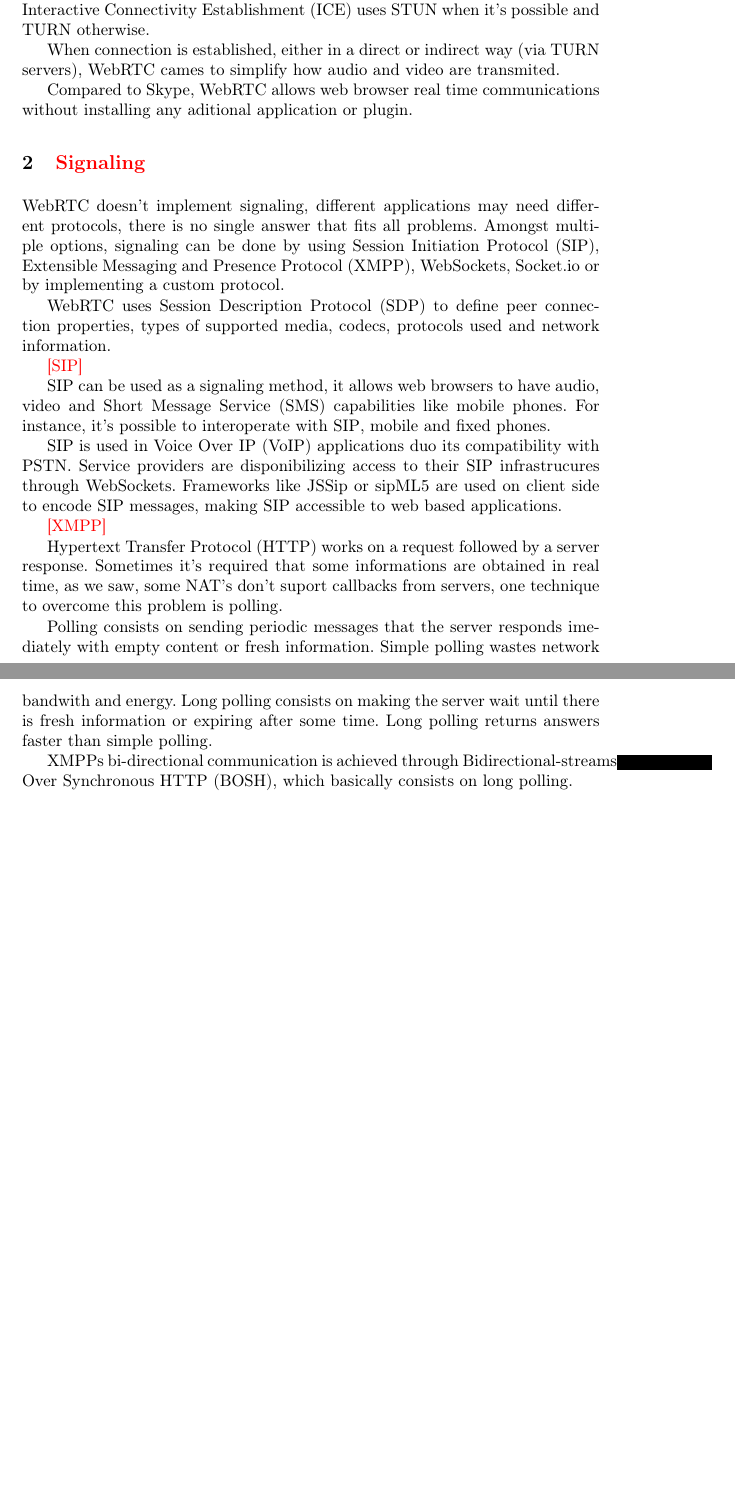
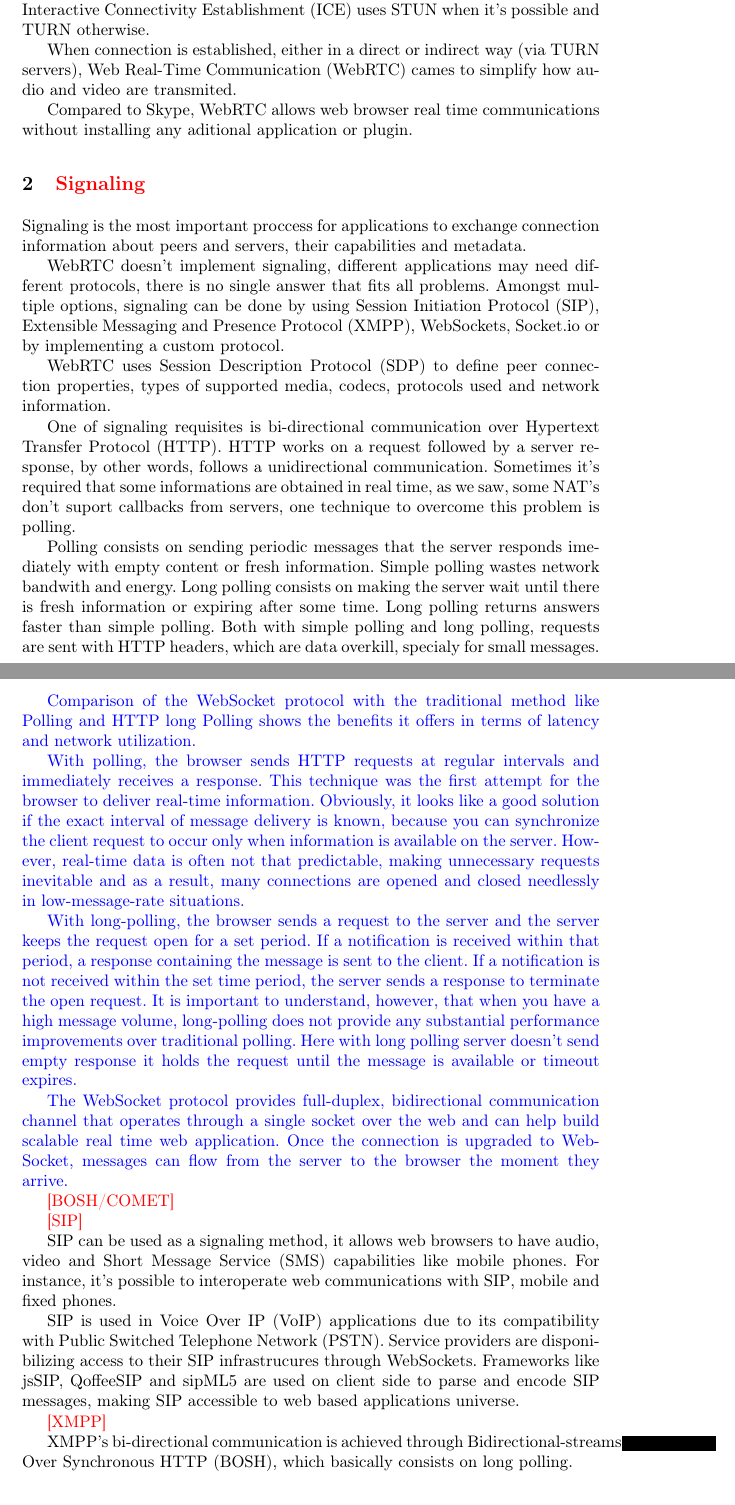
Before and after one commit to hdlopesrocha/ist168621, a LaTeX thesis (tese/template_project_latex.tex): two parts of pages 2 and 3 of 5 before the commit and two parts of pages 2 and 3 of 6 after it, joined at a grey line, cut so that both start at the same text, the shorter picture padded with empty space. Compiled offline with pdfLaTeX; the source files are stored in an older character set and shown here as Unicode.

Commit message:
[ADD] added more one citation, text about polling, long polling and advantages of websockets

```diff
--- a/tese/template_project_latex.tex
+++ b/tese/template_project_latex.tex
@@ -39,6 +39,8 @@
 \newacro{SRT}{SubRip Text}
 \newacro{SAMI}{Synchronized Accessible Media Interchange}
 \newacro{SDP}{Session Description Protocol}
+\newacro{WebRTC}{Web Real-Time Communication}
+\newacro{PSTN}{Public Switched Telephone Network}
 
 \overfullrule=2cm
 
@@ -72,30 +74,42 @@ Most of client-server applications aren't affected by \ac{NAT} when the servers
 
 On the other hand, \ac{TURN} uses public servers to redirect traffic between private endpoints, it may use a P2P network relay to find the best peer but, after that, the behavior is much like client-server. Direct communication is only achieved by \ac{STUN} when \ac{NAT} is a type \textit{full cone}. {\color{red} [reference to \ac{NAT} types]}. \ac{ICE} uses \ac{STUN} when it's possible and \ac{TURN} otherwise.
 
-When connection is established, either in a direct or indirect way (via \ac{TURN} servers), WebRTC cames to simplify how audio and video are transmited.
+When connection is established, either in a direct or indirect way (via \ac{TURN} servers), \ac{WebRTC} cames to simplify how audio and video are transmited.
 
-Compared to Skype, WebRTC allows web browser real time communications without installing any aditional application or plugin.
+Compared to Skype, \ac{WebRTC} allows web browser real time communications without installing any aditional application or plugin.
 
 \section{\color{red}Signaling}
 
-  WebRTC doesn't implement signaling, different applications may need different protocols, there is no single answer that fits all problems. Amongst multiple options, signaling can be done by using \ac{SIP}, \ac{XMPP}, WebSockets, Socket.io or by implementing a custom protocol.
+  Signaling is the most important proccess for applications to exchange connection information about peers and servers, their capabilities and metadata.
 
-  WebRTC uses \ac{SDP} to define peer connection properties, types of supported media, codecs, protocols used and network information.
+  \ac{WebRTC} doesn't implement signaling, different applications may need different protocols, there is no single answer that fits all problems. Amongst multiple options, signaling can be done by using \ac{SIP}, \ac{XMPP}, WebSockets, Socket.io or by implementing a custom protocol.
+
+  \ac{WebRTC} uses \ac{SDP} to define peer connection properties, types of supported media, codecs, protocols used and network information.
+
+  One of signaling requisites is bi-directional communication over \ac{HTTP}. \ac{HTTP} works on a request followed by a server response, by other words, follows a unidirectional communication. Sometimes it's required that some informations are obtained in real time, as we saw, some \ac{NAT}'s don't suport callbacks from servers, one technique to overcome this problem is polling.
+
+  Polling consists on sending periodic messages that the server responds imediately with empty content or fresh information. Simple polling wastes network bandwith and energy. Long polling consists on making the server wait until there is fresh information or expiring after some time. Long polling returns answers faster than simple polling. Both with simple polling and long polling, requests are sent with \ac{HTTP} headers, which are data overkill, specialy for small messages.
+
+  {\color{blue}Comparison of the WebSocket protocol with the traditional method like Polling and HTTP long Polling shows the benefits it offers in terms of latency and network utilization. }
+
+  {\color{blue}With polling, the browser sends HTTP requests at regular intervals and immediately receives a response. This technique was the first attempt for the browser to deliver real-time information. Obviously, it looks like a good solution if the exact interval of message delivery is known, because you can synchronize the client request to occur only when information is available on the server. However, real-time data is often not that predictable, making unnecessary requests inevitable and as a result, many connections are opened and closed needlessly in low-message-rate situations.}
+
+  {\color{blue}With long-polling, the browser sends a request to the server and the server keeps the request open for a set period. If a notification is received within that period, a response containing the message is sent to the client. If a notification is not received within the set time period, the server sends a response to terminate the open request. It is important to understand, however, that when you have a high message volume, long-polling does not provide any substantial performance improvements over traditional polling. Here with long polling server doesn't send empty response it holds the request until the message is available or timeout expires.}
+
+  {\color{blue}The WebSocket protocol provides full-duplex, bidirectional communication channel that operates through a single socket over the web and can help build scalable real time web application. Once the connection is upgraded to WebSocket, messages can flow from the server to the browser the moment they arrive.}
+
+   {\color{red}[BOSH/COMET]}
 
   %https://bloggeek.me/siganling-protocol-webrtc/
   {\color{red}[SIP]}
 
-  \ac{SIP} can be used as a signaling method, it allows web browsers to have audio, video and \ac{SMS} capabilities like mobile phones. For instance, it's possible to interoperate with \ac{SIP}, mobile and fixed phones.
+  \ac{SIP} can be used as a signaling method, it allows web browsers to have audio, video and \ac{SMS} capabilities like mobile phones. For instance, it's possible to interoperate web communications with \ac{SIP}, mobile and fixed phones.
 
-  \ac{SIP} is used in \ac{VoIP} applications duo its compatibility with PSTN. Service providers are disponibilizing access to their \ac{SIP} infrastrucures through WebSockets. Frameworks like JSSip or sipML5 are used on client side to encode \ac{SIP} messages, making \ac{SIP} accessible to web based applications.
+  \ac{SIP} is used in \ac{VoIP} applications due to its compatibility with \ac{PSTN}. Service providers are disponibilizing access to their \ac{SIP} infrastrucures through WebSockets. Frameworks like jsSIP, QoffeeSIP and sipML5 are used on client side to parse and encode \ac{SIP} messages, making \ac{SIP} accessible to web based applications universe.
 
   {\color{red}[XMPP]}
 
-  \ac{HTTP} works on a request followed by a server response. Sometimes it's required that some informations are obtained in real time, as we saw, some \ac{NAT}'s don't suport callbacks from servers, one technique to overcome this problem is polling.
-
-  Polling consists on sending periodic messages that the server responds imediately with empty content or fresh information. Simple polling wastes network bandwith and energy. Long polling consists on making the server wait until there is fresh information or expiring after some time. Long polling returns answers faster than simple polling.
-
-  \ac{XMPP}s bi-directional communication is achieved through \ac{BOSH}, which basically consists on long polling.
+  \ac{XMPP}'s bi-directional communication is achieved through \ac{BOSH}, which basically consists on long polling.
 
 \section{\color{red}Hypermedia}
 
```
Also changed, not shown: tese/cite/duplex.pdf (added), tese/template_project_latex.pdf, tese/template_project_latex.tex (10 more changed lines), 1 other file.
